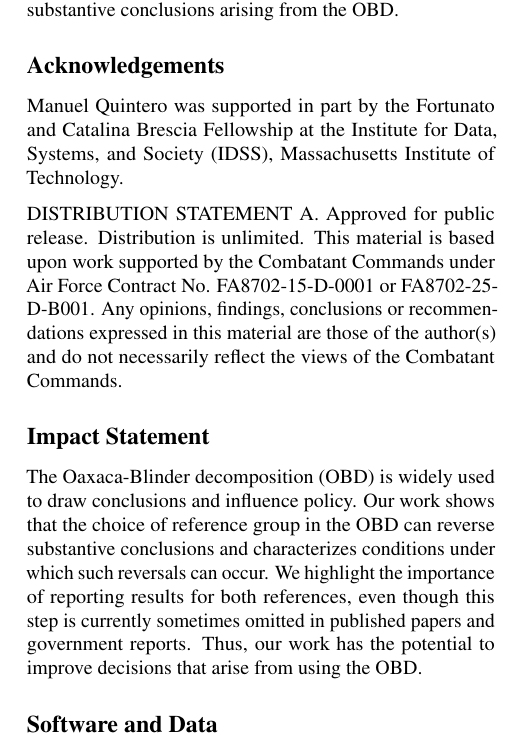
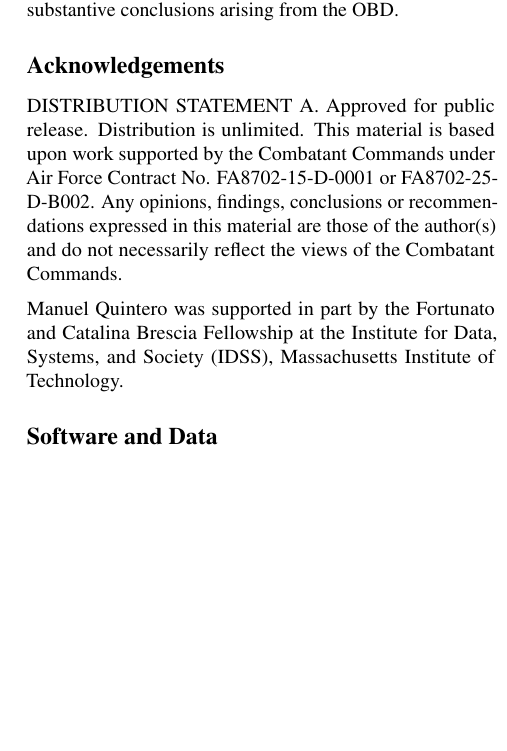
Before and after one commit to manuelquinteroc/OBD_AISTATS27, a LaTeX paper (arxiv_preprint.tex): part of one column of page 9 of 21, cut so that both start at the same text, the shorter picture padded with empty space. Compiled offline with pdfLaTeX.

Commit message:
MITLL APPROVED ARXIV commit; added distribution statement

```diff
--- a/arxiv_preprint.tex
+++ b/arxiv_preprint.tex
@@ -120,19 +120,10 @@
 
 \section*{Acknowledgements}
 
+DISTRIBUTION STATEMENT A. Approved for public release. Distribution is unlimited. This material is based upon work supported by the Combatant Commands under Air Force Contract No. FA8702-15-D-0001 or FA8702-25-D-B002. Any opinions, findings, conclusions or recommendations expressed in this material are those of the author(s) and do not necessarily reflect the views of the Combatant Commands.
+
 Manuel Quintero was supported in part by the Fortunato and Catalina Brescia Fellowship at the Institute for Data, Systems, and Society (IDSS), Massachusetts Institute of Technology.
 
-DISTRIBUTION STATEMENT A. Approved for public release. Distribution is unlimited. This material is
-based upon work supported by the Combatant Commands under Air Force Contract No. FA8702-15-D-0001
-or FA8702-25-D-B001. Any opinions, findings, conclusions or recommendations expressed in this material are those of the author(s) and do not necessarily reflect the views of the Combatant Commands.
-
-\section*{Impact Statement}
-
-The Oaxaca-Blinder decomposition (OBD) is widely used to draw conclusions and influence policy.
-Our work shows that the choice of reference group in the OBD can reverse substantive conclusions and characterizes conditions under which such reversals can occur.
-We highlight the importance of reporting results for both references, even though this step is currently sometimes omitted in published papers
-and government reports.
-Thus, our work has the potential to improve decisions that arise from using the OBD.
 
 \section*{Software and Data}
 
```
